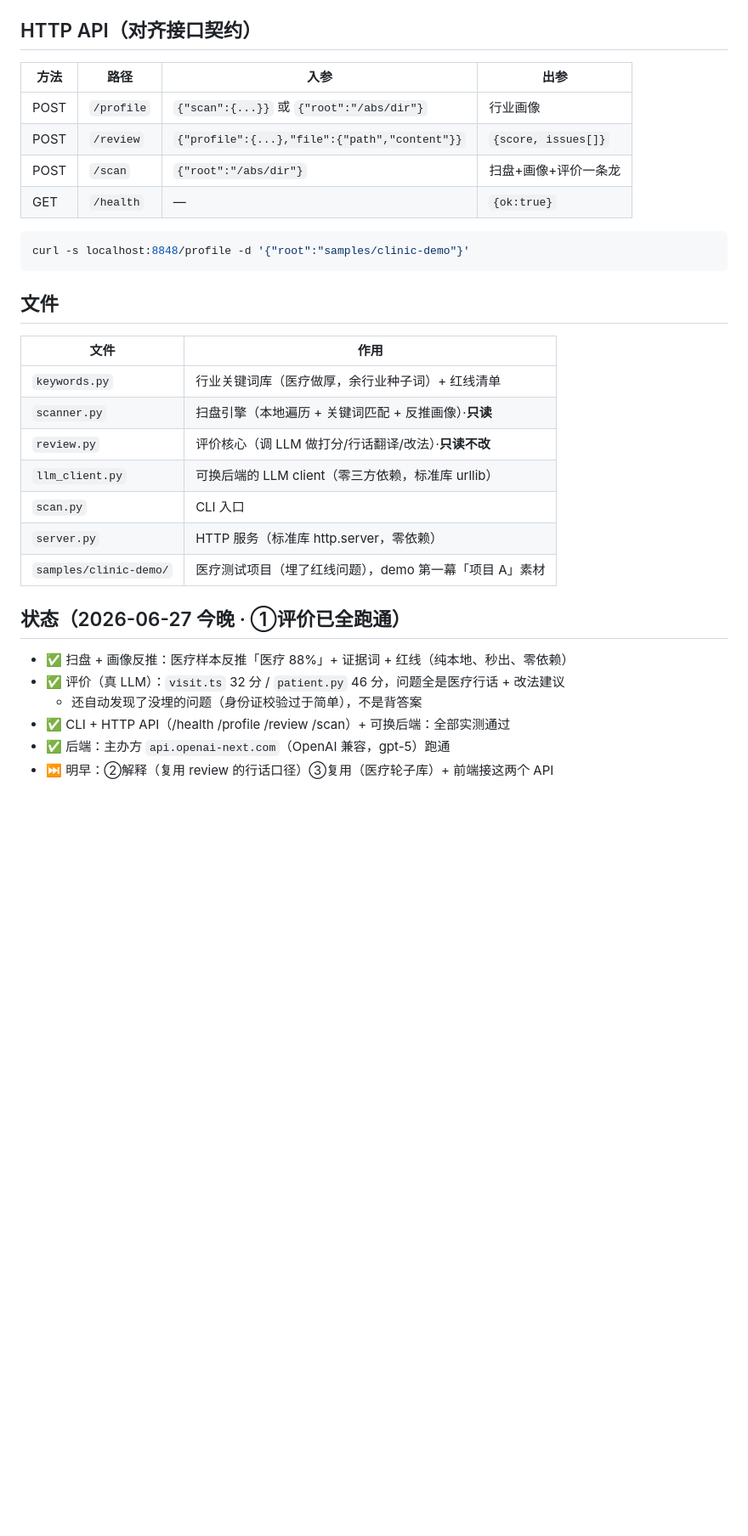
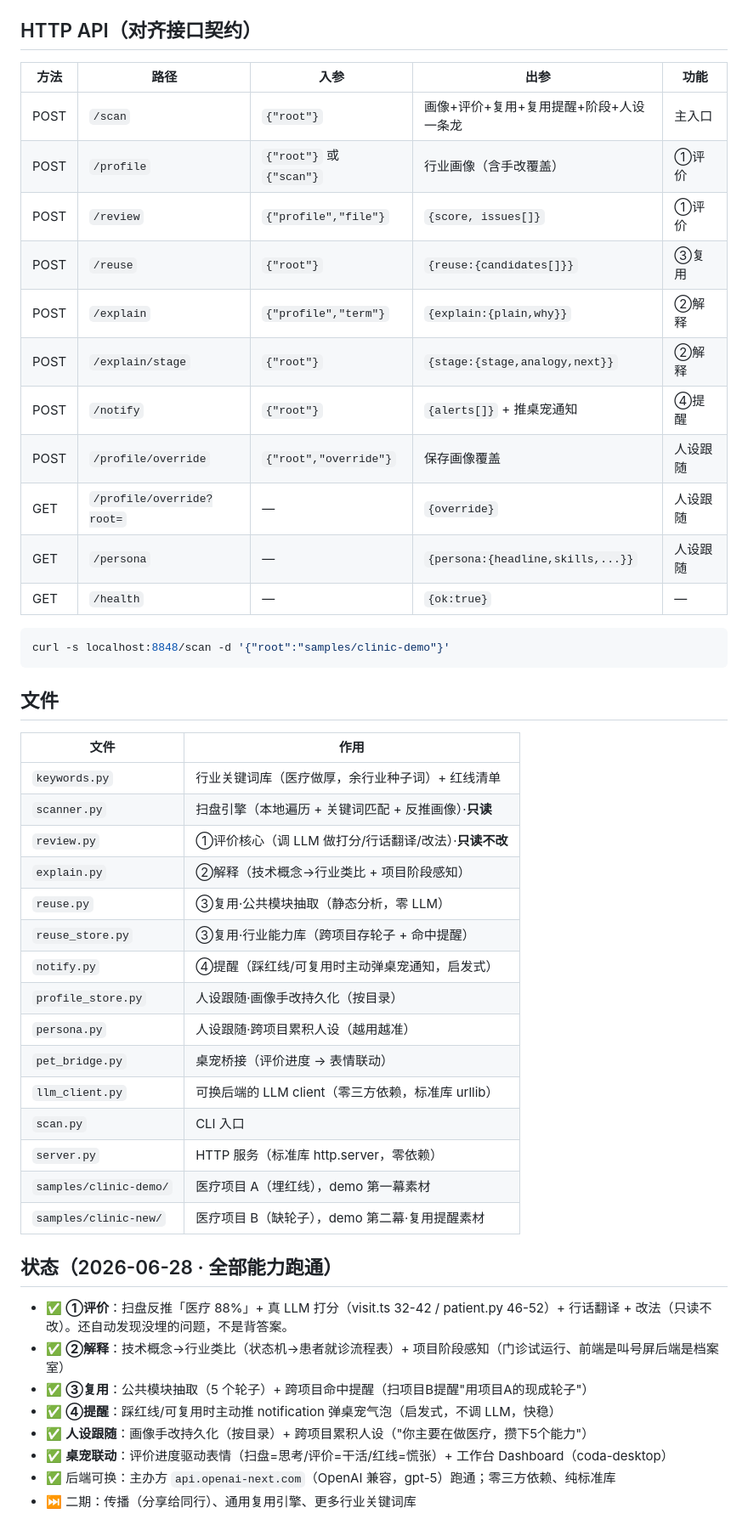
Before and after one commit to diaojz/enter-key-hackathon, a Markdown page: agent/README.md, the part around the change. Shown at 85% size. Drawn GitHub-style; blank space fills up the shorter version.

Commit message:
四轮全实现收尾：更新 README 待办 + agent 完整接口表/状态
评价/解释/复用/提醒/人设跟随全部跑通，桌宠联动+工作台就绪；标注二期=传播/通用复用

Co-Authored-By: Claude Opus 4.8 <noreply@anthropic.com>

````diff
--- a/agent/README.md
+++ b/agent/README.md
@@ -47,15 +47,22 @@ python3 scan.py samples/clinic-demo
 
 ## HTTP API（对齐接口契约）
 
-| 方法 | 路径 | 入参 | 出参 |
-|---|---|---|---|
-| POST | `/profile` | `{"scan":{...}}` 或 `{"root":"/abs/dir"}` | 行业画像 |
-| POST | `/review` | `{"profile":{...},"file":{"path","content"}}` | `{score, issues[]}` |
-| POST | `/scan` | `{"root":"/abs/dir"}` | 扫盘+画像+评价一条龙 |
-| GET | `/health` | — | `{ok:true}` |
+| 方法 | 路径 | 入参 | 出参 | 功能 |
+|---|---|---|---|---|
+| POST | `/scan` | `{"root"}` | 画像+评价+复用+复用提醒+阶段+人设一条龙 | 主入口 |
+| POST | `/profile` | `{"root"}` 或 `{"scan"}` | 行业画像（含手改覆盖） | ①评价 |
+| POST | `/review` | `{"profile","file"}` | `{score, issues[]}` | ①评价 |
+| POST | `/reuse` | `{"root"}` | `{reuse:{candidates[]}}` | ③复用 |
+| POST | `/explain` | `{"profile","term"}` | `{explain:{plain,why}}` | ②解释 |
+| POST | `/explain/stage` | `{"root"}` | `{stage:{stage,analogy,next}}` | ②解释 |
+| POST | `/notify` | `{"root"}` | `{alerts[]}` + 推桌宠通知 | ④提醒 |
+| POST | `/profile/override` | `{"root","override"}` | 保存画像覆盖 | 人设跟随 |
+| GET | `/profile/override?root=` | — | `{override}` | 人设跟随 |
+| GET | `/persona` | — | `{persona:{headline,skills,...}}` | 人设跟随 |
+| GET | `/health` | — | `{ok:true}` | — |
 
 ```bash
-curl -s localhost:8848/profile -d '{"root":"samples/clinic-demo"}'
+curl -s localhost:8848/scan -d '{"root":"samples/clinic-demo"}'
 ```
 
 ## 文件
@@ -64,17 +71,27 @@ curl -s localhost:8848/profile -d '{"root":"samples/clinic-demo"}'
 |---|---|
 | `keywords.py` | 行业关键词库（医疗做厚，余行业种子词）+ 红线清单 |
 | `scanner.py` | 扫盘引擎（本地遍历 + 关键词匹配 + 反推画像）·**只读** |
-| `review.py` | 评价核心（调 LLM 做打分/行话翻译/改法）·**只读不改** |
+| `review.py` | ①评价核心（调 LLM 做打分/行话翻译/改法）·**只读不改** |
+| `explain.py` | ②解释（技术概念→行业类比 + 项目阶段感知） |
+| `reuse.py` | ③复用·公共模块抽取（静态分析，零 LLM） |
+| `reuse_store.py` | ③复用·行业能力库（跨项目存轮子 + 命中提醒） |
+| `notify.py` | ④提醒（踩红线/可复用时主动弹桌宠通知，启发式） |
+| `profile_store.py` | 人设跟随·画像手改持久化（按目录） |
+| `persona.py` | 人设跟随·跨项目累积人设（越用越准） |
+| `pet_bridge.py` | 桌宠桥接（评价进度 → 表情联动） |
 | `llm_client.py` | 可换后端的 LLM client（零三方依赖，标准库 urllib） |
 | `scan.py` | CLI 入口 |
 | `server.py` | HTTP 服务（标准库 http.server，零依赖） |
-| `samples/clinic-demo/` | 医疗测试项目（埋了红线问题），demo 第一幕「项目 A」素材 |
+| `samples/clinic-demo/` | 医疗项目 A（埋红线），demo 第一幕素材 |
+| `samples/clinic-new/` | 医疗项目 B（缺轮子），demo 第二幕·复用提醒素材 |
 
-## 状态（2026-06-27 今晚 · ①评价已全跑通）
+## 状态（2026-06-28 · 全部能力跑通）
 
-- ✅ 扫盘 + 画像反推：医疗样本反推「医疗 88%」+ 证据词 + 红线（纯本地、秒出、零依赖）
-- ✅ 评价（真 LLM）：`visit.ts` 32 分 / `patient.py` 46 分，问题全是医疗行话 + 改法建议
-  - 还自动发现了没埋的问题（身份证校验过于简单），不是背答案
-- ✅ CLI + HTTP API（/health /profile /review /scan）+ 可换后端：全部实测通过
-- ✅ 后端：主办方 `api.openai-next.com`（OpenAI 兼容，gpt-5）跑通
-- ⏭️ 明早：②解释（复用 review 的行话口径）③复用（医疗轮子库）+ 前端接这两个 API
+- ✅ **①评价**：扫盘反推「医疗 88%」+ 真 LLM 打分（visit.ts 32-42 / patient.py 46-52）+ 行话翻译 + 改法（只读不改）。还自动发现没埋的问题，不是背答案。
+- ✅ **②解释**：技术概念→行业类比（状态机→患者就诊流程表）+ 项目阶段感知（门诊试运行、前端是叫号屏后端是档案室）
+- ✅ **③复用**：公共模块抽取（5 个轮子）+ 跨项目命中提醒（扫项目B提醒"用项目A的现成轮子"）
+- ✅ **④提醒**：踩红线/可复用时主动推 notification 弹桌宠气泡（启发式，不调 LLM，快稳）
+- ✅ **人设跟随**：画像手改持久化（按目录）+ 跨项目累积人设（"你主要在做医疗，攒下5个能力"）
+- ✅ **桌宠联动**：评价进度驱动表情（扫盘=思考/评价=干活/红线=慌张）+ 工作台 Dashboard（coda-desktop）
+- ✅ 后端可换：主办方 `api.openai-next.com`（OpenAI 兼容，gpt-5）跑通；零三方依赖、纯标准库
+- ⏭️ 二期：传播（分享给同行）、通用复用引擎、更多行业关键词库
````
Also changed, not shown: README.md (+10 -10 lines).
